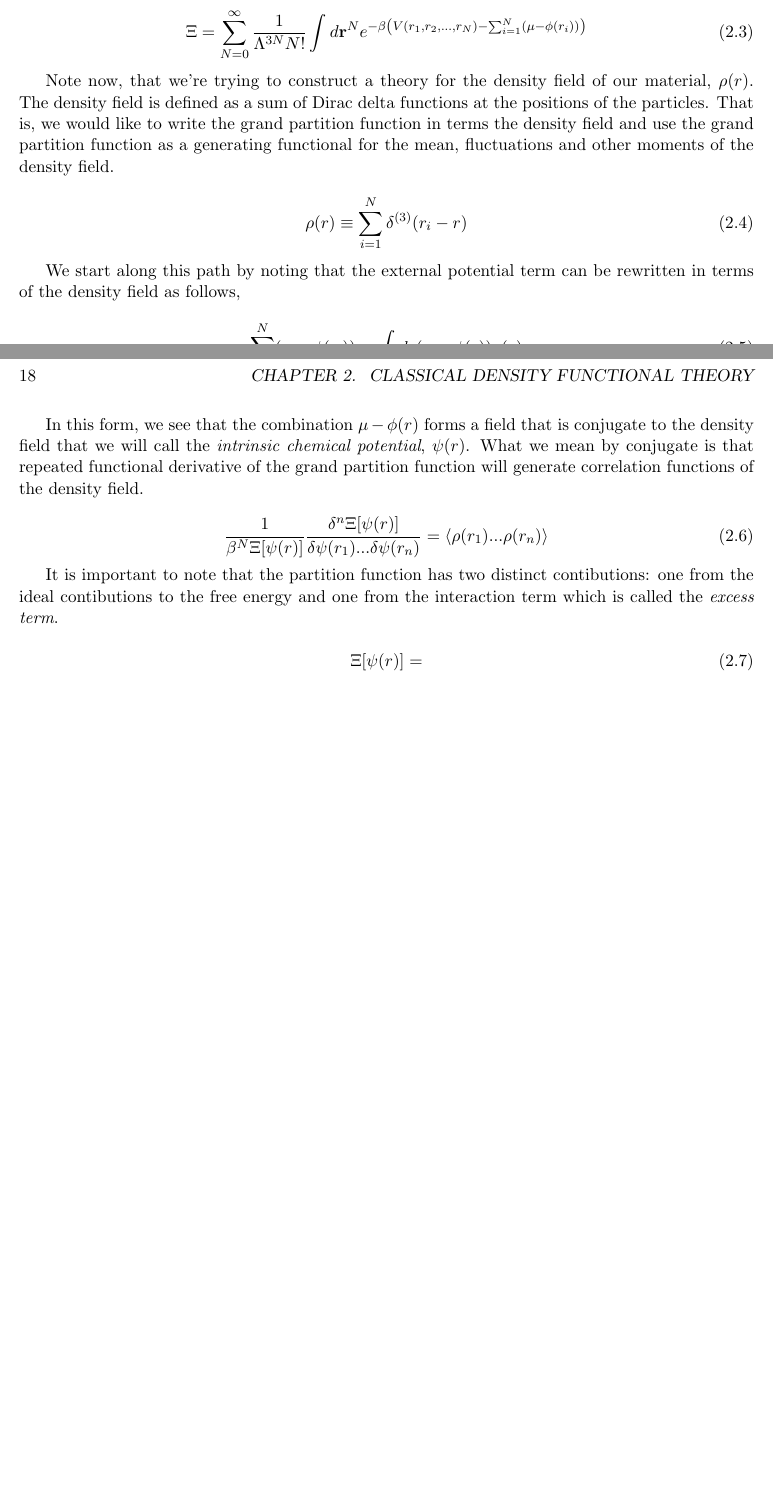
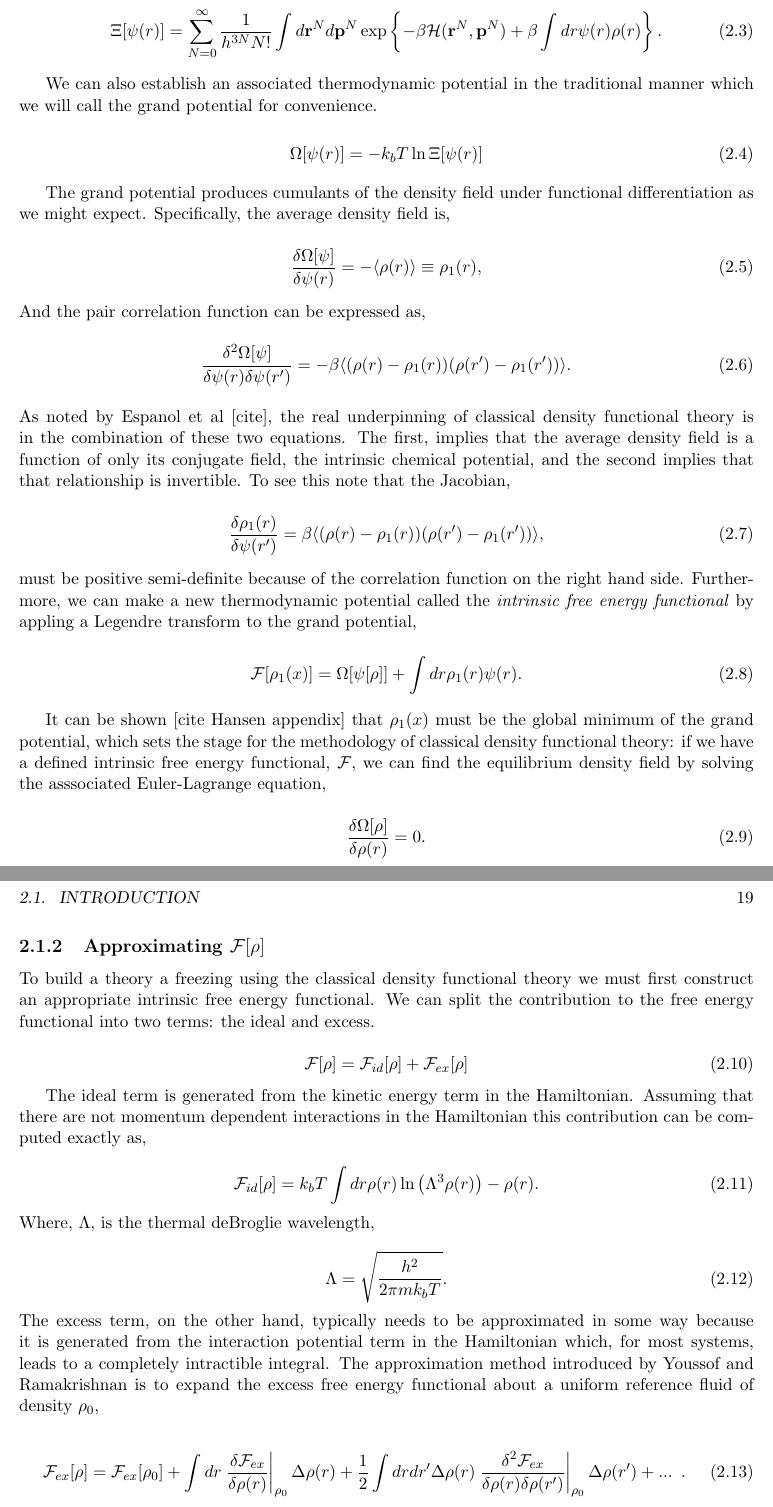
Before and after one commit to nsmith5/thesis, a LaTeX book (Writing/main.tex, which reads Writing/chapters/dft.tex): two parts of pages 17 and 18 of 37 before the commit and two parts of pages 18 and 19 of 39 after it, joined at a grey line, cut so that both start at the same text, the shorter picture padded with empty space. Compiled offline with pdfLaTeX.

Commit message:
Wrote about dft theory

```diff
--- a/Writing/chapters/dft.tex
+++ b/Writing/chapters/dft.tex
@@ -22,29 +25,61 @@ Note that we explicitly assume that the interactions only depend on the particle
 
 \begin{equation}
-    \Xi = \sum_{N=0}^\infty \f{1}{\Lambda^{3N}N!}
-                   \int d\mathbf{r}^N e^{ -\beta \left(V(r_1, r_2, ...,r_N) - \sum_{i=1}^N(\mu - \phi(r_i))\right)}
+    \Xi[\psi(r)] = \sum_{N=0}^\infty \frac{1}{h^{3N}N!}\int d\mathbf{r}^N d\mathbf{p}^N \exp\left\lbrace -\beta \mathcal{H}(\mathbf{r}^N, \mathbf{p}^N) + \beta \int dr \psi(r) \rho(r)\right\rbrace.
 \end{equation}
 
-Note now, that we're trying to construct a theory for the density field of our material, $\rho(r)$. The density field is defined as a sum of Dirac delta functions at the positions of the particles. That is, we would like to write the grand partition function in terms the density field and use the grand partition function as a generating functional for the mean, fluctuations and other moments of the density field.
+We can also establish an associated thermodynamic potential in the traditional manner which we will call the grand potential for convenience.
 
 \begin{equation}
-    \rho(r) \equiv \sum_{i=1}^N \delta^{(3)}(r_i - r)
+    \Omega[\psi(r)] = -k_b T \ln \Xi[\psi(r)]
 \end{equation}
 
-We start along this path by noting that the external potential term can be rewritten in terms of the density field as follows,
+The grand potential produces cumulants of the density field under functional differentiation as we might expect. Specifically, the average density field is,
 
 \begin{equation}
-    \sum_{i=1}^N (\mu - \phi(r_i)) = \int dr (\mu - \phi(r))\rho(r)
+    \f{\d \Omega[\psi]}{\d \psi(r)} = -\langle \rho(r) \rangle \equiv \rho_1(r),
+\end{equation}
+And the pair correlation function can be expressed as,
+\begin{equation}
+    \f{\d^2 \Omega[\psi]}{\d \psi(r) \d \psi(r^\prime)} = - \beta \langle (\rho(r) - \rho_1(r))(\rho(r^\prime) - \rho_1(r^\prime)) \rangle.
+\end{equation}
+As noted by Espanol et al [cite], the real underpinning of classical density functional theory is in the combination of these two equations. The first, implies that the average density field is a function of only its conjugate field, the intrinsic chemical potential, and the second implies that that relationship is invertible. To see this note that the Jacobian,
+
+\begin{equation}
+    \f{\d \rho_1(r)}{\d \psi(r^\prime)} = \beta \langle (\rho(r) - \rho_1(r))(\rho(r^\prime) - \rho_1(r^\prime)) \rangle,
+\end{equation}
+must be positive semi-definite because of the correlation function on the right hand side. Furthermore, we can make a new thermodynamic potential called the \textit{intrinsic free energy functional} by appling a Legendre transform to the grand potential,
+
+\begin{equation}
+    \F[\rho_1(x)] = \Omega[\psi[\rho]] + \int dr \rho_1(r) \psi(r).
 \end{equation}
 
-In this form, we see that the combination $\mu - \phi(r)$ forms a field that is conjugate to the density field that we will call the \textit{intrinsic chemical potential}, $\psi(r)$. What we mean by conjugate is that repeated functional derivative of the grand partition function will generate correlation functions of the density field.
+It can be shown [cite Hansen appendix] that $\rho_1(x)$ must be the global minimum of the grand potential, which sets the stage for the methodology of classical density functional theory: if we have a defined intrinsic free energy functional, $\F$, we can find the equilibrium density field by solving the asssociated Euler-Lagrange equation,
 
 \begin{equation}
-\f{1}{\beta^N \Xi[\psi(r)]}\f{\d^n \Xi[\psi(r)]}{\d \psi(r_1) ... \d \psi(r_n)} = \left\langle \rho(r_1) ...\rho(r_n) \right\rangle
+    \f{\d \Omega[\rho]}{\d \rho(r)} = 0.
 \end{equation}
 
-It is important to note that the partition function has two distinct contibutions: one from the ideal contibutions to the free energy and one from the interaction term which is called the \textit{excess term}.
+\subsection{Approximating $\F[\rho]$}
+
+To build a theory a freezing using the classical density functional theory we must first construct an appropriate intrinsic free energy functional. We can split the contribution to the free energy functional into two terms: the ideal and excess.
 
 \begin{equation}
-    \Xi[\psi(r)] =
+    \F[\rho] = \F_{id}[\rho] + \F_{ex}[\rho]
 \end{equation}
+
+The ideal term is generated from the kinetic energy term in the Hamiltonian. Assuming that there are not momentum dependent interactions in the Hamiltonian this contribution can be computed exactly as,
+
+\begin{equation}
+\F_{id}[\rho] = k_bT \int dr \rho(r) \ln\left(\Lambda^3\rho(r)\right) - \rho(r).
+\end{equation}
+Where, $\Lambda$, is the thermal deBroglie wavelength,
+
+\begin{equation}
+    \Lambda = \sqrt{\f{h^2}{2\pi m k_b T}}.
+\end{equation}
+The excess term, on the other hand, typically needs to be approximated in some way because it is generated from the interaction potential term in the Hamiltonian which, for most systems, leads to a completely intractible integral. The approximation method introduced by Youssof and Ramakrishnan is to expand the excess free energy functional about a uniform reference fluid of density $\rho_0$,
+
+\begin{equation}
+    \F_{ex}[\rho] = \F_{ex}[\rho_0] + \int dr \left.\f{\d \F_{ex}}{\d \rho(r)}\right\vert_{\rho_0} \Delta \rho(r) + \f{1}{2} \int dr dr^\prime
+    \Delta \rho(r)\left.\f{\d^2 \F_{ex}}{\d \rho(r) \d \rho(r^\prime)}\right\vert_{\rho_0} \Delta \rho(r^\prime) + ... \,\,\,.
+\end{equation}
```
Also changed, not shown: Writing/main.pdf, Writing/chapters/dft.tex (23 more changed lines).
